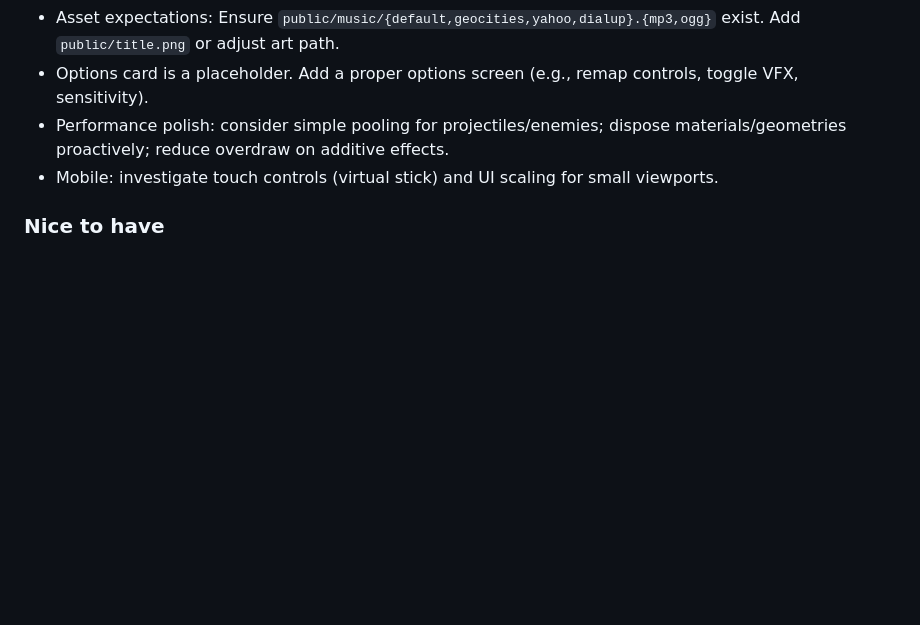
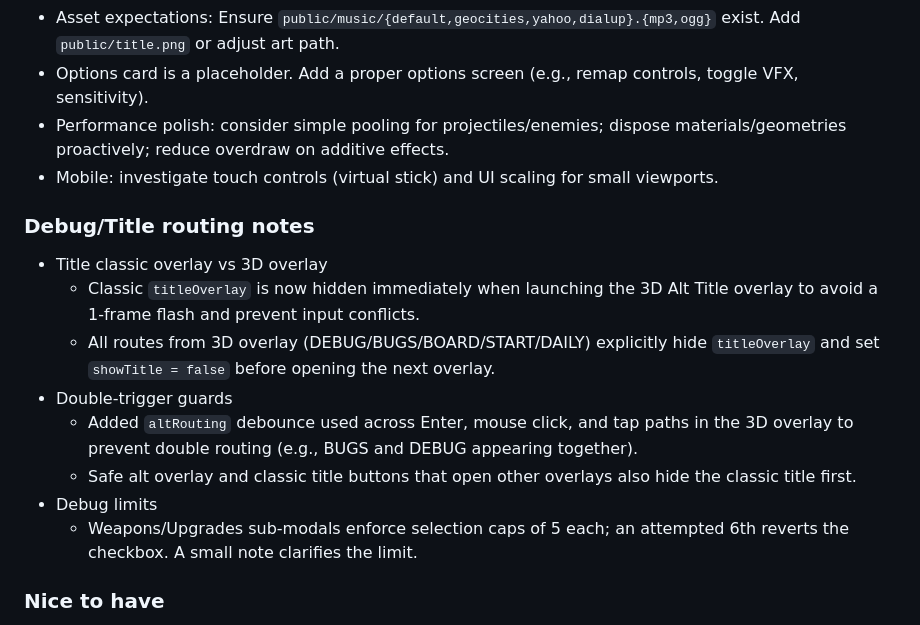
Before and after one commit to justinraymondpark/disk-survivor, a Markdown page: DEV_NOTES.md, the part around the change. GitHub-like rendering; blank space fills up the shorter version.

Commit message:
docs: update CHANGELOG (0.1.30) and DEV_NOTES with title/debug routing fixes, debounce, and modal caps

```diff
--- a/DEV_NOTES.md
+++ b/DEV_NOTES.md
@@ -46,6 +46,17 @@ Recent example: "Fuzzy Logic" bad pickup
 - Performance polish: consider simple pooling for projectiles/enemies; dispose materials/geometries proactively; reduce overdraw on additive effects.
 - Mobile: investigate touch controls (virtual stick) and UI scaling for small viewports.
 
+### Debug/Title routing notes
+
+- Title classic overlay vs 3D overlay
+  - Classic `titleOverlay` is now hidden immediately when launching the 3D Alt Title overlay to avoid a 1-frame flash and prevent input conflicts.
+  - All routes from 3D overlay (DEBUG/BUGS/BOARD/START/DAILY) explicitly hide `titleOverlay` and set `showTitle = false` before opening the next overlay.
+- Double-trigger guards
+  - Added `altRouting` debounce used across Enter, mouse click, and tap paths in the 3D overlay to prevent double routing (e.g., BUGS and DEBUG appearing together).
+  - Safe alt overlay and classic title buttons that open other overlays also hide the classic title first.
+- Debug limits
+  - Weapons/Upgrades sub-modals enforce selection caps of 5 each; an attempted 6th reverts the checkbox. A small note clarifies the limit.
+
 ### Nice to have
 
 - Meta-progression or run modifiers (curses/boons)
```
Also changed, not shown: CHANGELOG.md (+4 -0 lines).
